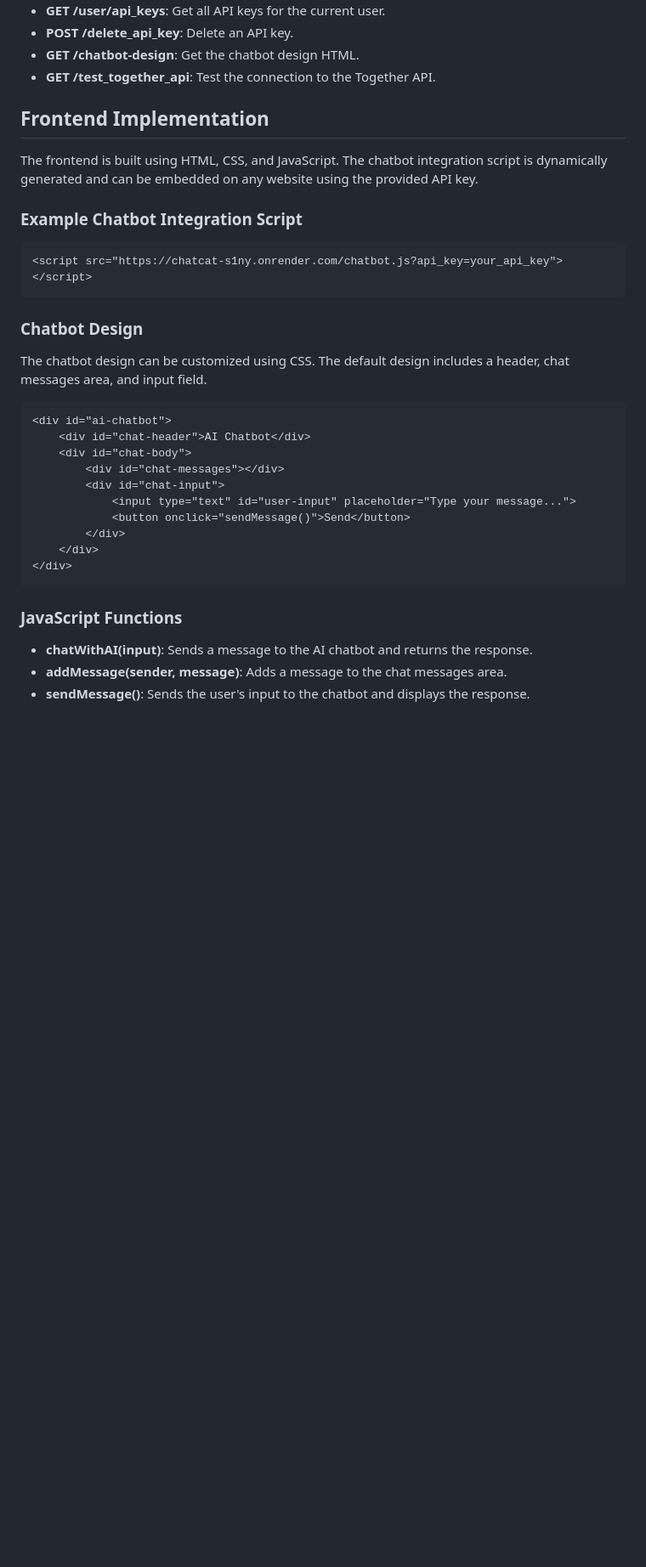
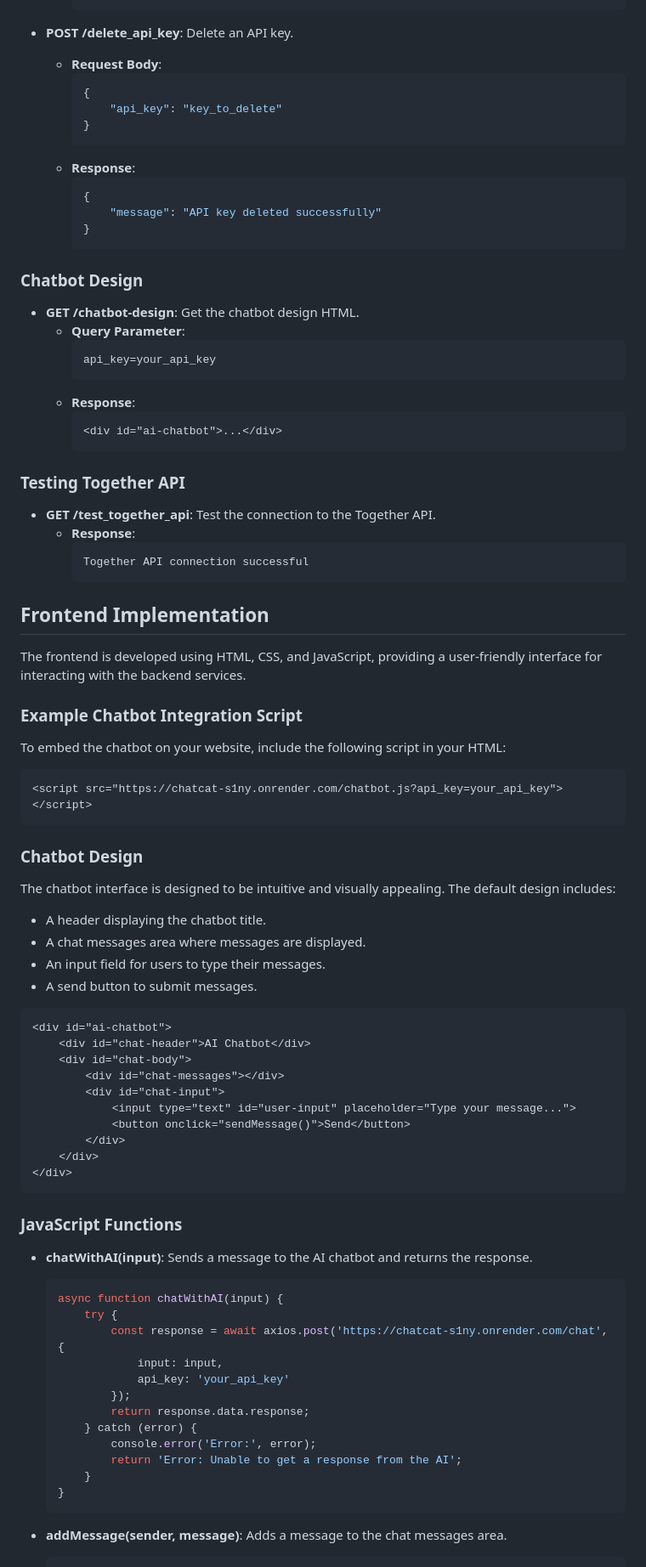
Before and after one commit to Adarshagupta/Infinity-Chat, a Markdown page: README.md, the part around the change printed below. Shown: that part at 85% size. GitHub-like rendering; blank space fills up the shorter version.

````diff
--- a/README.md
+++ b/README.md
@@ -80,17 +161,50 @@ The AI Chatbot Creator is a web application that allows users to create and inte
 - **POST /delete_api_key**: Delete an API key.
+    - **Request Body**:
+        ```json
+        {
+            "api_key": "key_to_delete"
+        }
+        ```
+    - **Response**:
+        ```json
+        {
+            "message": "API key deleted successfully"
+        }
+        ```
+
+### Chatbot Design
 - **GET /chatbot-design**: Get the chatbot design HTML.
+    - **Query Parameter**:
+        ```
+        api_key=your_api_key
+        ```
+    - **Response**:
+        ```html
+        <div id="ai-chatbot">...</div>
+        ```
+
+### Testing Together API
 - **GET /test_together_api**: Test the connection to the Together API.
+    - **Response**:
+        ```
+        Together API connection successful
+        ```
 
 ## Frontend Implementation
-The frontend is built using HTML, CSS, and JavaScript. The chatbot integration script is dynamically generated and can be embedded on any website using the provided API key.
+The frontend is developed using HTML, CSS, and JavaScript, providing a user-friendly interface for interacting with the backend services.
 
 ### Example Chatbot Integration Script
+To embed the chatbot on your website, include the following script in your HTML:
 ```html
 <script src="https://chatcat-s1ny.onrender.com/chatbot.js?api_key=your_api_key"></script>
 ```
 
 ### Chatbot Design
-The chatbot design can be customized using CSS. The default design includes a header, chat messages area, and input field.
+The chatbot interface is designed to be intuitive and visually appealing. The default design includes:
+- A header displaying the chatbot title.
+- A chat messages area where messages are displayed.
+- An input field for users to type their messages.
+- A send button to submit messages.
 
 ```html
 <div id="ai-chatbot">
@@ -107,4 +221,19 @@ The chatbot design can be customized using CSS. The default design includes a he
 
 ### JavaScript Functions
 - **chatWithAI(input)**: Sends a message to the AI chatbot and returns the response.
+    ```javascript
+    async function chatWithAI(input) {
+        try {
+            const response = await axios.post('https://chatcat-s1ny.onrender.com/chat', {
+                input: input,
+                api_key: 'your_api_key'
+            });
+            return response.data.response;
+        } catch (error) {
+            console.error('Error:', error);
+            return 'Error: Unable to get a response from the AI';
+        }
+    }
+    ```
+
 - **addMessage(sender, message)**: Adds a message to the chat messages area.
````
Also changed, not shown: other parts of README.md (+122 -16 lines).
